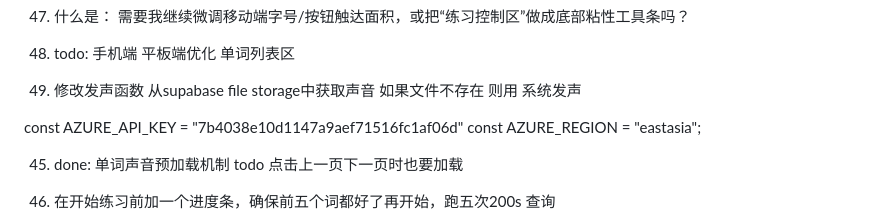
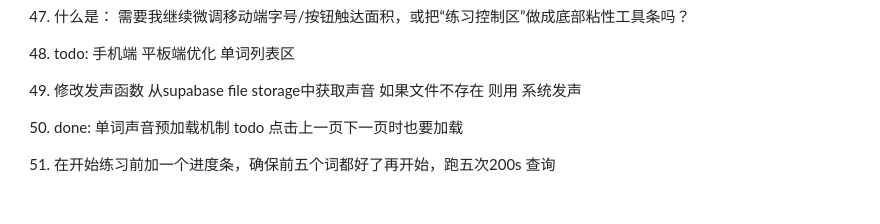
Before and after one commit to TomLkw/random-sound, a Markdown page: need.md, the part around the change. Drawn GitHub-style; blank space fills up the shorter version.

Commit message:
remove need

```diff
--- a/need.md
+++ b/need.md
@@ -151,10 +151,6 @@ done: 困难版中记得加 triple
 
 45. 修改发声函数 从supabase file storage中获取声音 如果文件不存在 则用 系统发声
 
-
-const AZURE_API_KEY = "7b4038e10d1147a9aef71516fc1af06d"
-const AZURE_REGION = "eastasia";
-
 45. done: 单词声音预加载机制 todo 点击上一页下一页时也要加载
 
 46. 在开始练习前加一个进度条，确保前五个词都好了再开始，跑五次200s 查询
```
